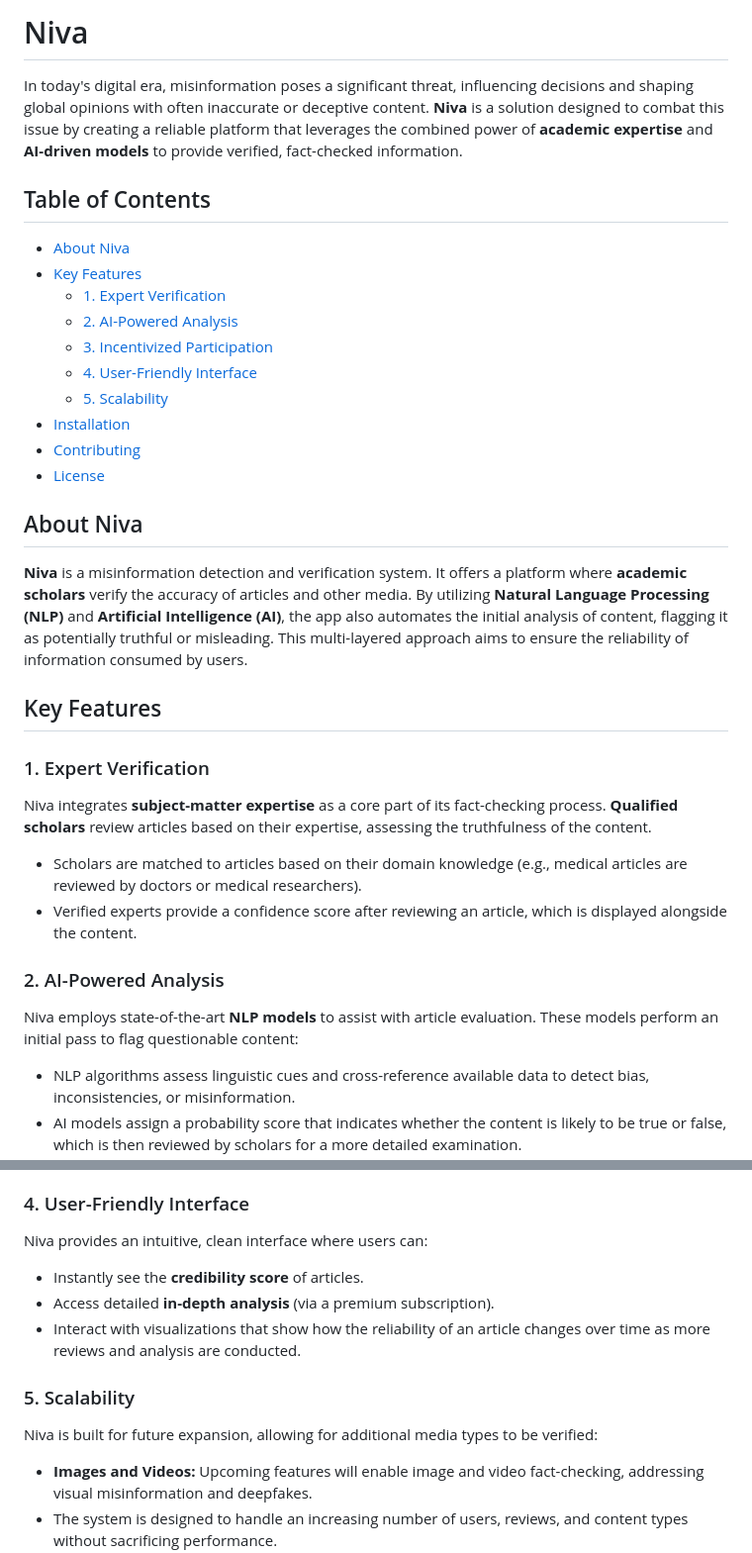
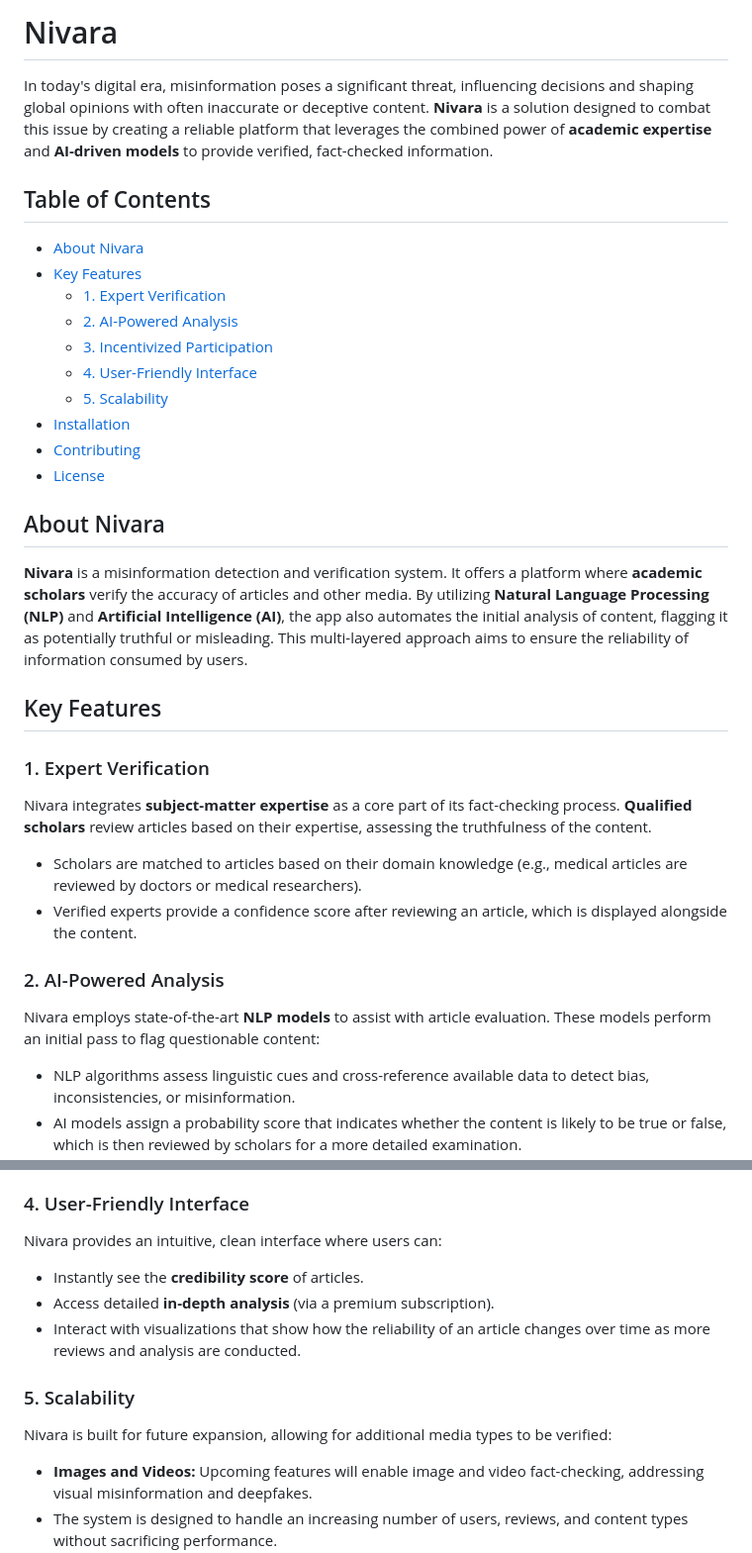
Before and after one commit to Devonkedev/Nivara, a Markdown page: README.md, 2 parts joined by grey strips. Shown: that part at 99% size. GitHub-like rendering.

```diff
--- a/README.md
+++ b/README.md
@@ -1,10 +1,10 @@
-# Niva
+# Nivara
 
-In today's digital era, misinformation poses a significant threat, influencing decisions and shaping global opinions with often inaccurate or deceptive content. **Niva** is a solution designed to combat this issue by creating a reliable platform that leverages the combined power of **academic expertise** and **AI-driven models** to provide verified, fact-checked information.
+In today's digital era, misinformation poses a significant threat, influencing decisions and shaping global opinions with often inaccurate or deceptive content. **Nivara** is a solution designed to combat this issue by creating a reliable platform that leverages the combined power of **academic expertise** and **AI-driven models** to provide verified, fact-checked information.
 
 ## Table of Contents
 
-- [About Niva](#about-niva)
+- [About Nivara](#about-Nivara)
 - [Key Features](#key-features)
   - [1. Expert Verification](#1-expert-verification)
   - [2. AI-Powered Analysis](#2-ai-powered-analysis)
@@ -15,22 +15,22 @@ In today's digital era, misinformation poses a significant threat, influencing d
 - [Contributing](#contributing)
 - [License](#license)
 
-## About Niva
+## About Nivara
 
-**Niva** is a misinformation detection and verification system. It offers a platform where **academic scholars** verify the accuracy of articles and other media. By utilizing **Natural Language Processing (NLP)** and **Artificial Intelligence (AI)**, the app also automates the initial analysis of content, flagging it as potentially truthful or misleading. This multi-layered approach aims to ensure the reliability of information consumed by users.
+**Nivara** is a misinformation detection and verification system. It offers a platform where **academic scholars** verify the accuracy of articles and other media. By utilizing **Natural Language Processing (NLP)** and **Artificial Intelligence (AI)**, the app also automates the initial analysis of content, flagging it as potentially truthful or misleading. This multi-layered approach aims to ensure the reliability of information consumed by users.
 
 ## Key Features
 
 ### 1. Expert Verification
 
-Niva integrates **subject-matter expertise** as a core part of its fact-checking process. **Qualified scholars** review articles based on their expertise, assessing the truthfulness of the content.
+Nivara integrates **subject-matter expertise** as a core part of its fact-checking process. **Qualified scholars** review articles based on their expertise, assessing the truthfulness of the content.
 
 - Scholars are matched to articles based on their domain knowledge (e.g., medical articles are reviewed by doctors or medical researchers).
 - Verified experts provide a confidence score after reviewing an article, which is displayed alongside the content.
 
 ### 2. AI-Powered Analysis
 
-Niva employs state-of-the-art **NLP models** to assist with article evaluation. These models perform an initial pass to flag questionable content:
+Nivara employs state-of-the-art **NLP models** to assist with article evaluation. These models perform an initial pass to flag questionable content:
 
 - NLP algorithms assess linguistic cues and cross-reference available data to detect bias, inconsistencies, or misinformation.
 - AI models assign a probability score that indicates whether the content is likely to be true or false, which is then reviewed by scholars for a more detailed examination.
@@ -44,7 +44,7 @@ Scholars are incentivized to contribute by being rewarded for accurate and thoro
 
 ### 4. User-Friendly Interface
 
-Niva provides an intuitive, clean interface where users can:
+Nivara provides an intuitive, clean interface where users can:
 
 - Instantly see the **credibility score** of articles.
 - Access detailed **in-depth analysis** (via a premium subscription).
@@ -52,7 +52,7 @@ Niva provides an intuitive, clean interface where users can:
 
 ### 5. Scalability
 
-Niva is built for future expansion, allowing for additional media types to be verified:
+Nivara is built for future expansion, allowing for additional media types to be verified:
 
 - **Images and Videos:** Upcoming features will enable image and video fact-checking, addressing visual misinformation and deepfakes.
 - The system is designed to handle an increasing number of users, reviews, and content types without sacrificing performance.
```
